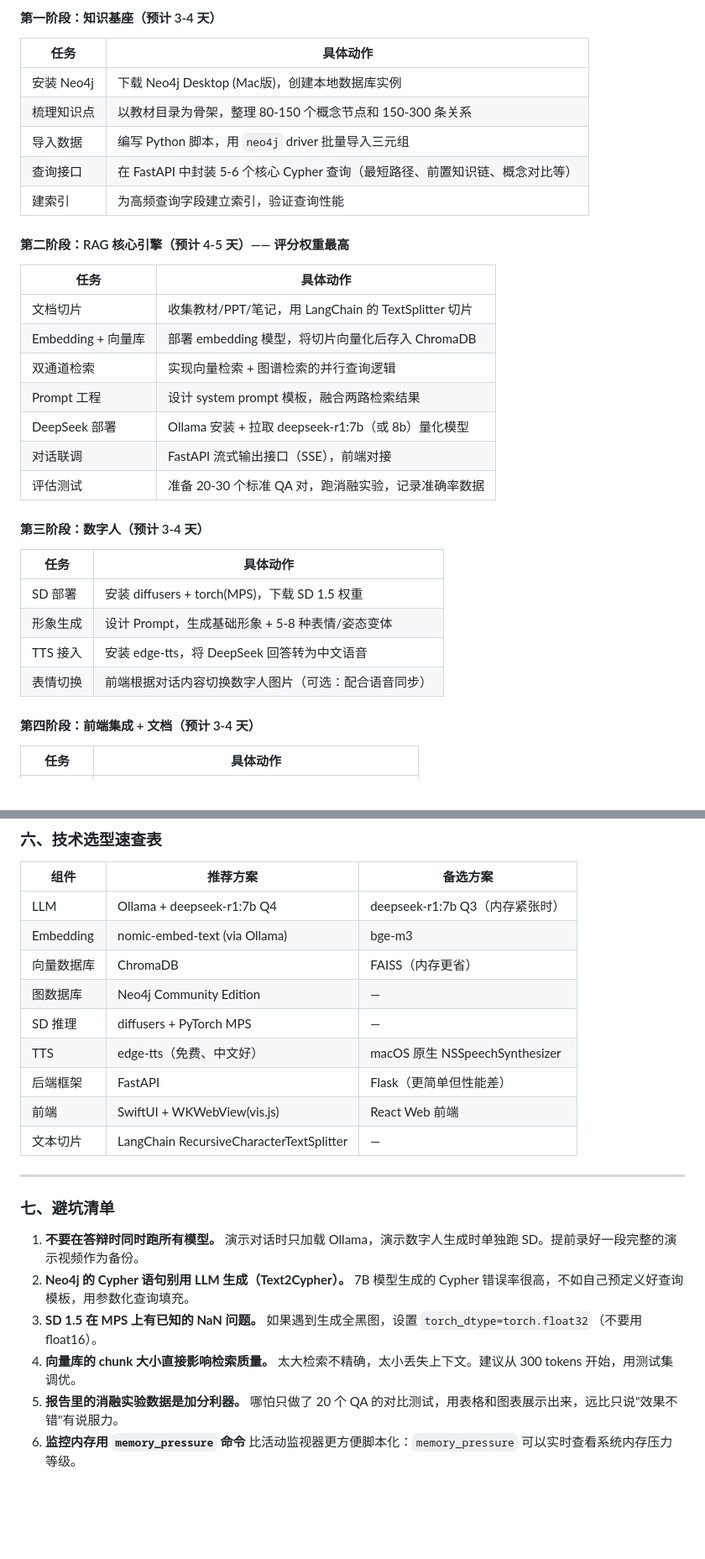
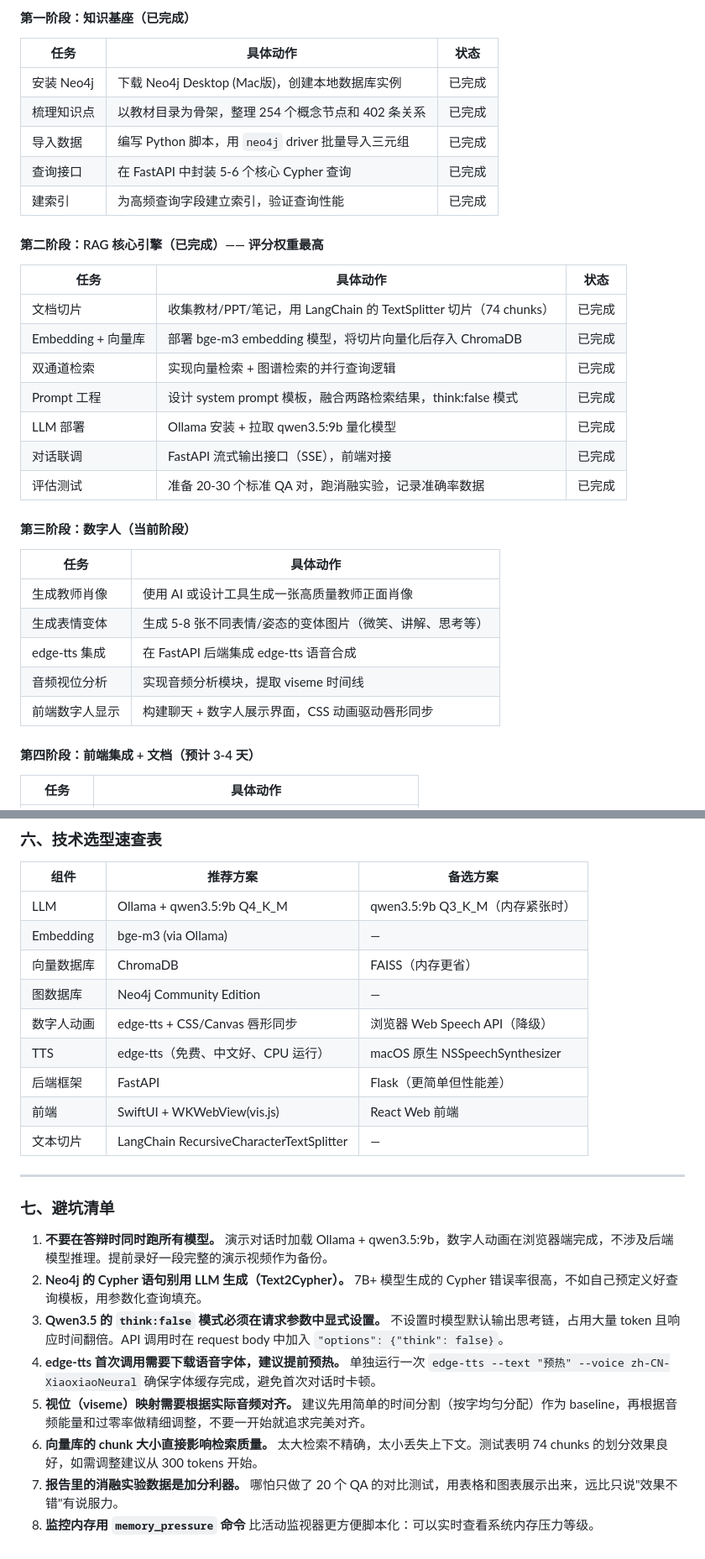
Before and after one commit to ShawnShang-1/data-analysis-ml-project, a Markdown page: 优化方案_数据分析大实验.md, 2 parts joined by grey strips. Shown at 84% size. GitHub-like rendering; blank space fills up the shorter version.

```diff
--- a/优化方案_数据分析大实验.md
+++ b/优化方案_数据分析大实验.md
@@ -192,34 +232,35 @@ FastAPI 后端 + Swift/SwiftUI 前端的分离架构；Ollama 托管 DeepSeek
 
-#### 第一阶段：知识基座（预计 3-4 天）
+#### 第一阶段：知识基座（已完成）
+
+| 任务 | 具体动作 | 状态 |
+|------|---------|------|
+| 安装 Neo4j | 下载 Neo4j Desktop (Mac版)，创建本地数据库实例 | 已完成 |
+| 梳理知识点 | 以教材目录为骨架，整理 254 个概念节点和 402 条关系 | 已完成 |
+| 导入数据 | 编写 Python 脚本，用 `neo4j` driver 批量导入三元组 | 已完成 |
+| 查询接口 | 在 FastAPI 中封装 5-6 个核心 Cypher 查询 | 已完成 |
+| 建索引 | 为高频查询字段建立索引，验证查询性能 | 已完成 |
+
+#### 第二阶段：RAG 核心引擎（已完成）—— 评分权重最高
+
+| 任务 | 具体动作 | 状态 |
+|------|---------|------|
+| 文档切片 | 收集教材/PPT/笔记，用 LangChain 的 TextSplitter 切片（74 chunks） | 已完成 |
+| Embedding + 向量库 | 部署 bge-m3 embedding 模型，将切片向量化后存入 ChromaDB | 已完成 |
+| 双通道检索 | 实现向量检索 + 图谱检索的并行查询逻辑 | 已完成 |
+| Prompt 工程 | 设计 system prompt 模板，融合两路检索结果，think:false 模式 | 已完成 |
+| LLM 部署 | Ollama 安装 + 拉取 qwen3.5:9b 量化模型 | 已完成 |
+| 对话联调 | FastAPI 流式输出接口（SSE），前端对接 | 已完成 |
+| 评估测试 | 准备 20-30 个标准 QA 对，跑消融实验，记录准确率数据 | 已完成 |
+
+#### 第三阶段：数字人（当前阶段）
 
 | 任务 | 具体动作 |
 |------|---------|
-| 安装 Neo4j | 下载 Neo4j Desktop (Mac版)，创建本地数据库实例 |
-| 梳理知识点 | 以教材目录为骨架，整理 80-150 个概念节点和 150-300 条关系 |
-| 导入数据 | 编写 Python 脚本，用 `neo4j` driver 批量导入三元组 |
-| 查询接口 | 在 FastAPI 中封装 5-6 个核心 Cypher 查询（最短路径、前置知识链、概念对比等） |
-| 建索引 | 为高频查询字段建立索引，验证查询性能 |
-
-#### 第二阶段：RAG 核心引擎（预计 4-5 天）—— 评分权重最高
-
-| 任务 | 具体动作 |
-|------|---------|
-| 文档切片 | 收集教材/PPT/笔记，用 LangChain 的 TextSplitter 切片 |
-| Embedding + 向量库 | 部署 embedding 模型，将切片向量化后存入 ChromaDB |
-| 双通道检索 | 实现向量检索 + 图谱检索的并行查询逻辑 |
-| Prompt 工程 | 设计 system prompt 模板，融合两路检索结果 |
-| DeepSeek 部署 | Ollama 安装 + 拉取 deepseek-r1:7b（或 8b）量化模型 |
-| 对话联调 | FastAPI 流式输出接口（SSE），前端对接 |
-| 评估测试 | 准备 20-30 个标准 QA 对，跑消融实验，记录准确率数据 |
-
-#### 第三阶段：数字人（预计 3-4 天）
-
-| 任务 | 具体动作 |
-|------|---------|
-| SD 部署 | 安装 diffusers + torch(MPS)，下载 SD 1.5 权重 |
-| 形象生成 | 设计 Prompt，生成基础形象 + 5-8 种表情/姿态变体 |
-| TTS 接入 | 安装 edge-tts，将 DeepSeek 回答转为中文语音 |
-| 表情切换 | 前端根据对话内容切换数字人图片（可选：配合语音同步） |
+| 生成教师肖像 | 使用 AI 或设计工具生成一张高质量教师正面肖像 |
+| 生成表情变体 | 生成 5-8 张不同表情/姿态的变体图片（微笑、讲解、思考等） |
+| edge-tts 集成 | 在 FastAPI 后端集成 edge-tts 语音合成 |
+| 音频视位分析 | 实现音频分析模块，提取 viseme 时间线 |
+| 前端数字人显示 | 构建聊天 + 数字人展示界面，CSS 动画驱动唇形同步 |
 
 #### 第四阶段：前端集成 + 文档（预计 3-4 天）
 
@@ -236,12 +277,12 @@ FastAPI 后端 + Swift/SwiftUI 前端的分离架构；Ollama 托管 DeepSeek
 
 | 组件 | 推荐方案 | 备选方案 |
 |------|---------|---------|
-| LLM | Ollama + deepseek-r1:7b Q4 | deepseek-r1:7b Q3（内存紧张时） |
-| Embedding | nomic-embed-text (via Ollama) | bge-m3 |
+| LLM | Ollama + qwen3.5:9b Q4_K_M | qwen3.5:9b Q3_K_M（内存紧张时） |
+| Embedding | bge-m3 (via Ollama) | — |
 | 向量数据库 | ChromaDB | FAISS（内存更省） |
 | 图数据库 | Neo4j Community Edition | — |
-| SD 推理 | diffusers + PyTorch MPS | — |
-| TTS | edge-tts（免费、中文好） | macOS 原生 NSSpeechSynthesizer |
+| 数字人动画 | edge-tts + CSS/Canvas 唇形同步 | 浏览器 Web Speech API（降级） |
+| TTS | edge-tts（免费、中文好、CPU 运行） | macOS 原生 NSSpeechSynthesizer |
 | 后端框架 | FastAPI | Flask（更简单但性能差） |
 | 前端 | SwiftUI + WKWebView(vis.js) | React Web 前端 |
 | 文本切片 | LangChain RecursiveCharacterTextSplitter | — |
@@ -250,9 +291,11 @@ FastAPI 后端 + Swift/SwiftUI 前端的分离架构；Ollama 托管 DeepSeek
 
 ### 七、避坑清单
 
-1. **不要在答辩时同时跑所有模型。** 演示对话时只加载 Ollama，演示数字人生成时单独跑 SD。提前录好一段完整的演示视频作为备份。
-2. **Neo4j 的 Cypher 语句别用 LLM 生成（Text2Cypher）。** 7B 模型生成的 Cypher 错误率很高，不如自己预定义好查询模板，用参数化查询填充。
-3. **SD 1.5 在 MPS 上有已知的 NaN 问题。** 如果遇到生成全黑图，设置 `torch_dtype=torch.float32`（不要用 float16）。
-4. **向量库的 chunk 大小直接影响检索质量。** 太大检索不精确，太小丢失上下文。建议从 300 tokens 开始，用测试集调优。
-5. **报告里的消融实验数据是加分利器。** 哪怕只做了 20 个 QA 的对比测试，用表格和图表展示出来，远比只说"效果不错"有说服力。
-6. **监控内存用 `memory_pressure` 命令** 比活动监视器更方便脚本化：`memory_pressure` 可以实时查看系统内存压力等级。
+1. **不要在答辩时同时跑所有模型。** 演示对话时加载 Ollama + qwen3.5:9b，数字人动画在浏览器端完成，不涉及后端模型推理。提前录好一段完整的演示视频作为备份。
+2. **Neo4j 的 Cypher 语句别用 LLM 生成（Text2Cypher）。** 7B+ 模型生成的 Cypher 错误率很高，不如自己预定义好查询模板，用参数化查询填充。
+3. **Qwen3.5 的 `think:false` 模式必须在请求参数中显式设置。** 不设置时模型默认输出思考链，占用大量 token 且响应时间翻倍。API 调用时在 request body 中加入 `"options": {"think": false}`。
+4. **edge-tts 首次调用需要下载语音字体，建议提前预热。** 单独运行一次 `edge-tts --text "预热" --voice zh-CN-XiaoxiaoNeural` 确保字体缓存完成，避免首次对话时卡顿。
+5. **视位（viseme）映射需要根据实际音频对齐。** 建议先用简单的时间分割（按字均匀分配）作为 baseline，再根据音频能量和过零率做精细调整，不要一开始就追求完美对齐。
+6. **向量库的 chunk 大小直接影响检索质量。** 太大检索不精确，太小丢失上下文。测试表明 74 chunks 的划分效果良好，如需调整建议从 300 tokens 开始。
+7. **报告里的消融实验数据是加分利器。** 哪怕只做了 20 个 QA 的对比测试，用表格和图表展示出来，远比只说"效果不错"有说服力。
+8. **监控内存用 `memory_pressure` 命令** 比活动监视器更方便脚本化：可以实时查看系统内存压力等级。
```
Also changed, not shown: other parts of 优化方案_数据分析大实验.md (+101 -61 lines).
